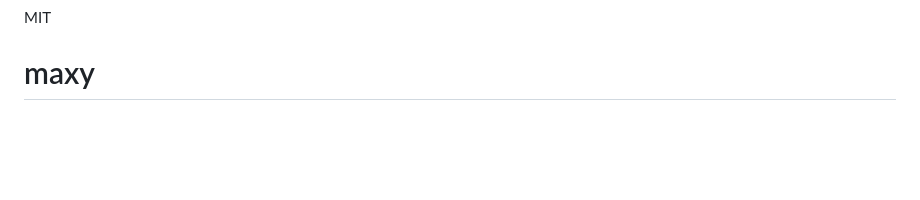
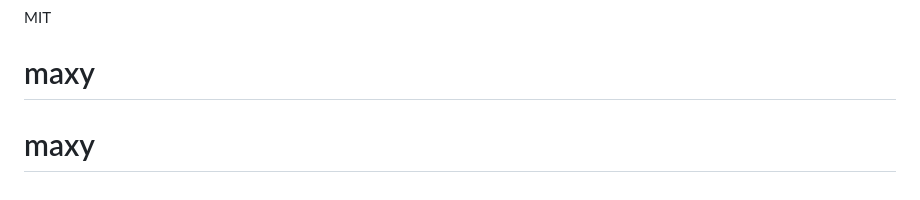
Before and after one commit to Gokulakrishnxn/maxy, a Markdown page: README.md, the part around the change. GitHub-like rendering; blank space fills up the shorter version.

```diff
--- a/README.md
+++ b/README.md
@@ -273,3 +273,4 @@ python main.py         # telegram bot
 
 MIT
 # maxy
+# maxy
```
